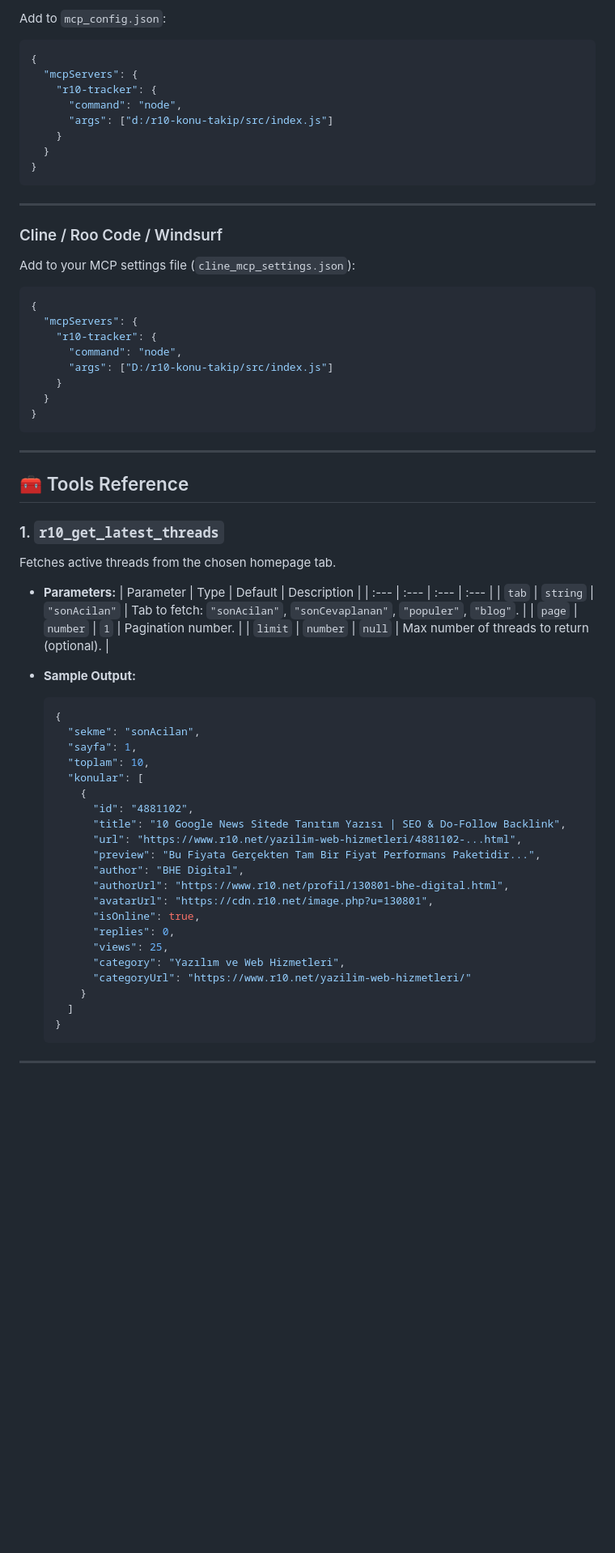
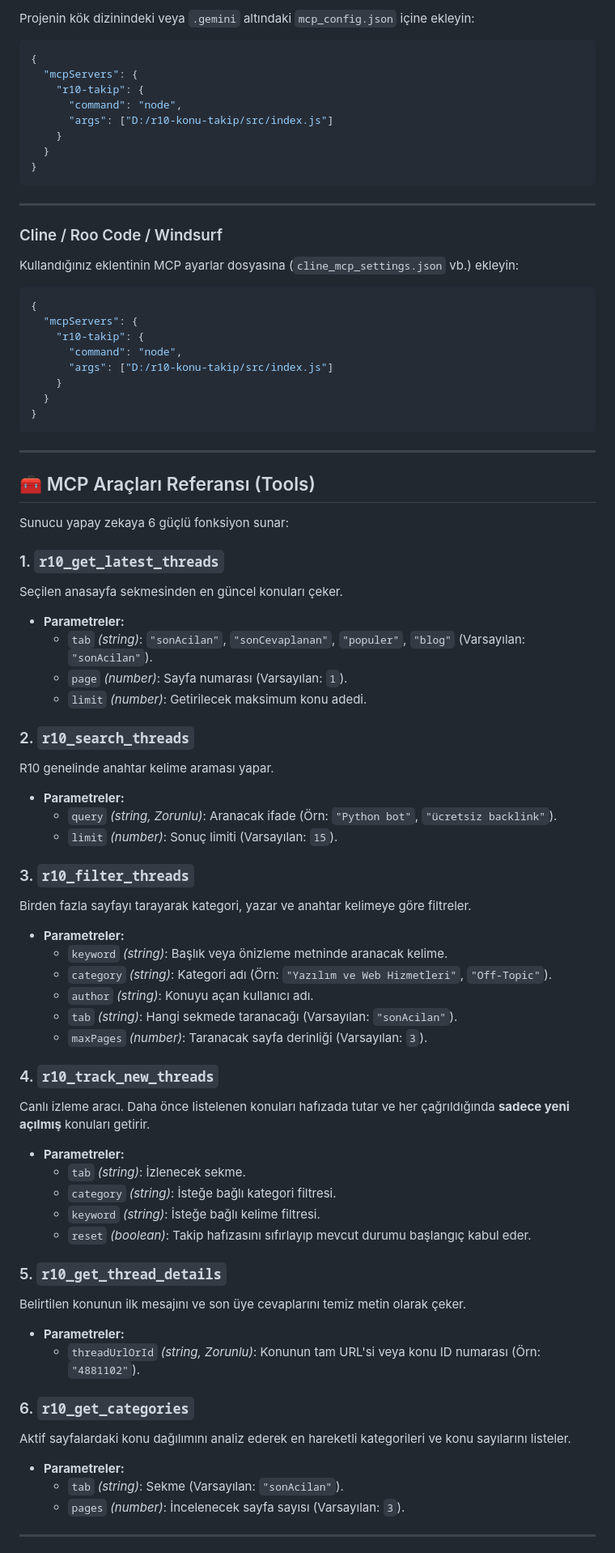
Before and after one commit to yusuf-polat/r10-konu-takip, a Markdown page: README.md, the part around one of its changes. Shown at 81% size. GitHub-like rendering; blank space fills up the shorter version.

````diff
--- a/README.md
+++ b/README.md
@@ -219,12 +193,12 @@ Restart Claude Desktop. The hammer icon (⚒️) will list all 6 R10 tools.
 
-Add to `mcp_config.json`:
+Projenin kök dizinindeki veya `.gemini` altındaki `mcp_config.json` içine ekleyin:
 
 ```json
 {
   "mcpServers": {
-    "r10-tracker": {
+    "r10-takip": {
       "command": "node",
-      "args": ["d:/r10-konu-takip/src/index.js"]
+      "args": ["D:/r10-konu-takip/src/index.js"]
     }
   }
 }
@@ -234,12 +208,12 @@ Add to `mcp_config.json`:
 
 ### Cline / Roo Code / Windsurf
 
-Add to your MCP settings file (`cline_mcp_settings.json`):
+Kullandığınız eklentinin MCP ayarlar dosyasına (`cline_mcp_settings.json` vb.) ekleyin:
 
 ```json
 {
   "mcpServers": {
-    "r10-tracker": {
+    "r10-takip": {
       "command": "node",
       "args": ["D:/r10-konu-takip/src/index.js"]
     }
@@ -249,42 +223,50 @@ Add to your MCP settings file (`cline_mcp_settings.json`):
 
 ---
 
-## 🧰 Tools Reference
+## 🧰 MCP Araçları Referansı (Tools)
+
+Sunucu yapay zekaya 6 güçlü fonksiyon sunar:
 
 ### 1. `r10_get_latest_threads`
-Fetches active threads from the chosen homepage tab.
+Seçilen anasayfa sekmesinden en güncel konuları çeker.
+- **Parametreler:**
+  - `tab` *(string)*: `"sonAcilan"`, `"sonCevaplanan"`, `"populer"`, `"blog"` (Varsayılan: `"sonAcilan"`).
+  - `page` *(number)*: Sayfa numarası (Varsayılan: `1`).
+  - `limit` *(number)*: Getirilecek maksimum konu adedi.
 
-- **Parameters:**
-  | Parameter | Type | Default | Description |
-  | :--- | :--- | :--- | :--- |
-  | `tab` | `string` | `"sonAcilan"` | Tab to fetch: `"sonAcilan"`, `"sonCevaplanan"`, `"populer"`, `"blog"`. |
-  | `page` | `number` | `1` | Pagination number. |
-  | `limit` | `number` | `null` | Max number of threads to return (optional). |
+### 2. `r10_search_threads`
+R10 genelinde anahtar kelime araması yapar.
+- **Parametreler:**
+  - `query` *(string, Zorunlu)*: Aranacak ifade (Örn: `"Python bot"`, `"ücretsiz backlink"`).
+  - `limit` *(number)*: Sonuç limiti (Varsayılan: `15`).
 
-- **Sample Output:**
-  ```json
-  {
-    "sekme": "sonAcilan",
-    "sayfa": 1,
-    "toplam": 10,
-    "konular": [
-      {
-        "id": "4881102",
-        "title": "10 Google News Sitede Tanıtım Yazısı | SEO & Do-Follow Backlink",
-        "url": "https://www.r10.net/yazilim-web-hizmetleri/4881102-...html",
-        "preview": "Bu Fiyata Gerçekten Tam Bir Fiyat Performans Paketidir...",
-        "author": "BHE Digital",
-        "authorUrl": "https://www.r10.net/profil/130801-bhe-digital.html",
-        "avatarUrl": "https://cdn.r10.net/image.php?u=130801",
-        "isOnline": true,
-        "replies": 0,
-        "views": 25,
-        "category": "Yazılım ve Web Hizmetleri",
-        "categoryUrl": "https://www.r10.net/yazilim-web-hizmetleri/"
-      }
-    ]
-  }
-  ```
+### 3. `r10_filter_threads`
+Birden fazla sayfayı tarayarak kategori, yazar ve anahtar kelimeye göre filtreler.
+- **Parametreler:**
+  - `keyword` *(string)*: Başlık veya önizleme metninde aranacak kelime.
+  - `category` *(string)*: Kategori adı (Örn: `"Yazılım ve Web Hizmetleri"`, `"Off-Topic"`).
+  - `author` *(string)*: Konuyu açan kullanıcı adı.
+  - `tab` *(string)*: Hangi sekmede taranacağı (Varsayılan: `"sonAcilan"`).
+  - `maxPages` *(number)*: Taranacak sayfa derinliği (Varsayılan: `3`).
+
+### 4. `r10_track_new_threads`
+Canlı izleme aracı. Daha önce listelenen konuları hafızada tutar ve her çağrıldığında **sadece yeni açılmış** konuları getirir.
+- **Parametreler:**
+  - `tab` *(string)*: İzlenecek sekme.
+  - `category` *(string)*: İsteğe bağlı kategori filtresi.
+  - `keyword` *(string)*: İsteğe bağlı kelime filtresi.
+  - `reset` *(boolean)*: Takip hafızasını sıfırlayıp mevcut durumu başlangıç kabul eder.
+
+### 5. `r10_get_thread_details`
+Belirtilen konunun ilk mesajını ve son üye cevaplarını temiz metin olarak çeker.
+- **Parametreler:**
+  - `threadUrlOrId` *(string, Zorunlu)*: Konunun tam URL'si veya konu ID numarası (Örn: `"4881102"`).
+
+### 6. `r10_get_categories`
+Aktif sayfalardaki konu dağılımını analiz ederek en hareketli kategorileri ve konu sayılarını listeler.
+- **Parametreler:**
+  - `tab` *(string)*: Sekme (Varsayılan: `"sonAcilan"`).
+  - `pages` *(number)*: İncelenecek sayfa sayısı (Varsayılan: `3`).
 
 ---
 
````
Also changed, not shown: other parts of README.md (+137 -235 lines).
